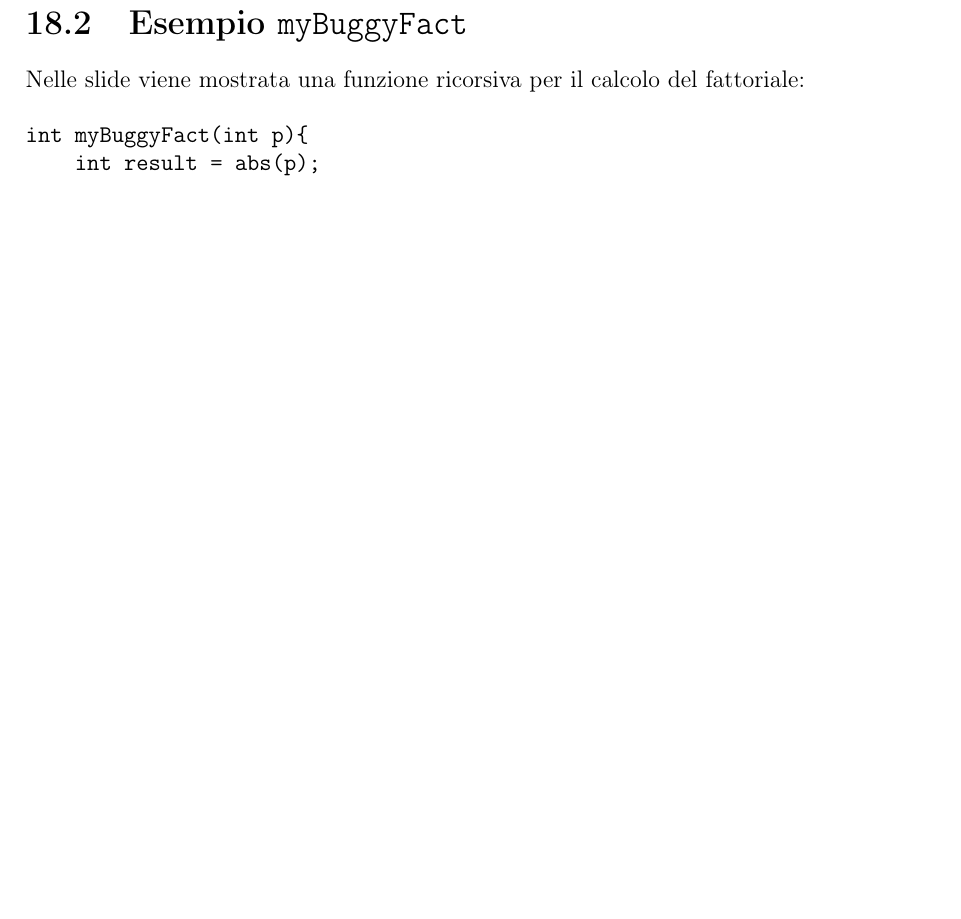
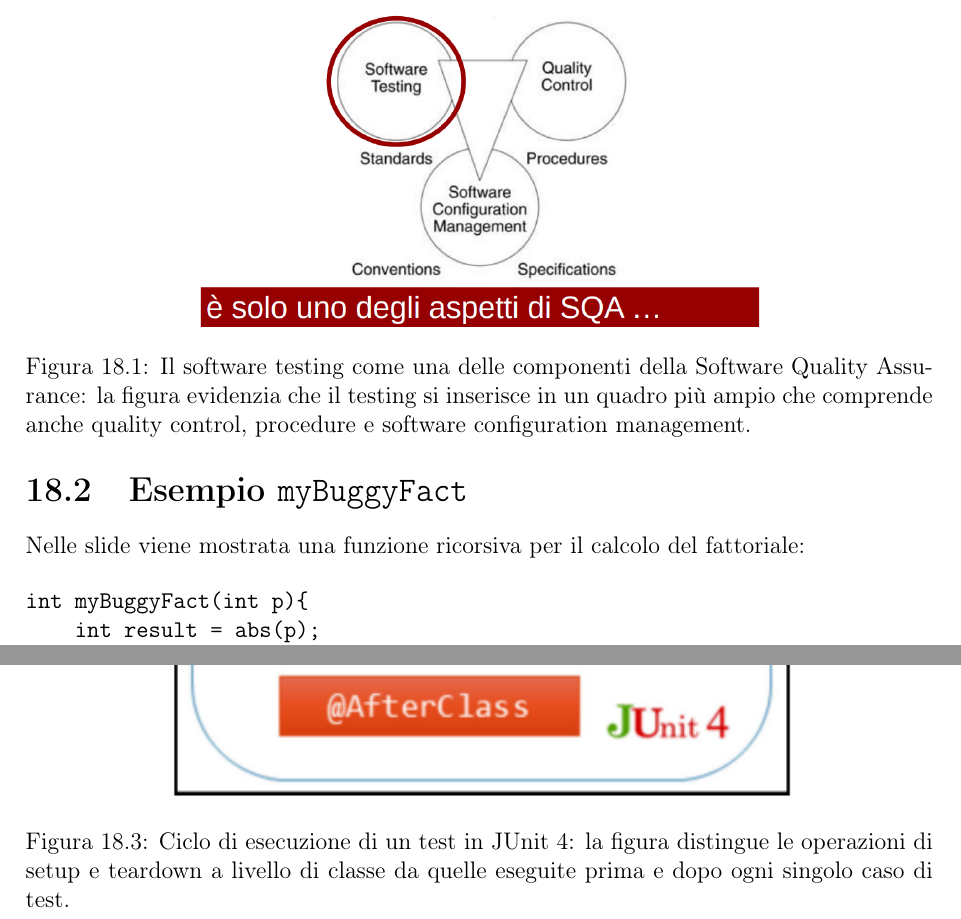
Before and after one commit to kuro1999/Appunti-Magistrale, a LaTeX document (Appunti_ISW2/src/main.tex, which reads Appunti_ISW2/src/DeAngelis/03_Automatic&ContinousTesting.tex): part of page 137 of 175 before the commit and two parts of pages 137 and 142 of 177 after it, the two joined at a grey line, cut at the place of the change, the shorter picture padded with empty space. Compiled offline with pdfLaTeX.

Commit message:
immagini 03 de angelis

```diff
--- a/Appunti_ISW2/src/DeAngelis/03_Automatic&ContinousTesting.tex
+++ b/Appunti_ISW2/src/DeAngelis/03_Automatic&ContinousTesting.tex
@@ -29,6 +29,13 @@ Le componenti della SQA includono \textbf{software testing}, \textbf{quality con
 \begin{notaesame}
 Il \textbf{software testing} è solo una delle componenti della SQA. Le attività di testing devono essere sempre collegate a un piano di qualità più ampio che definisce cosa significhi qualità per quello specifico progetto.
 \end{notaesame}
+
+\begin{figure}[htbp]
+    \centering
+    \includegraphics[width=0.62\textwidth]{img/DeAngelis/03_Automatic&ContinuosTesting/SQA_testing}
+    \caption{Il software testing come una delle componenti della Software Quality Assurance: la figura evidenzia che il testing si inserisce in un quadro più ampio che comprende anche quality control, procedure e software configuration management.}
+    \label{fig:lez8-sqa-testing}
+\end{figure}
 
 \section{Esempio \texttt{myBuggyFact}}
 
@@ -222,6 +236,12 @@ Le annotazioni principali sono:
     \item \texttt{@BeforeClass}: metodo eseguito una sola volta prima di tutti i test della classe;
     \item \texttt{@AfterClass}: metodo eseguito una sola volta dopo tutti i test della classe.
 \end{itemize}
+\begin{figure}[htbp]
+    \centering
+    \includegraphics[width=0.70\textwidth]{img/DeAngelis/03_Automatic&ContinuosTesting/JUNIT4}
+    \caption{Ciclo di esecuzione di un test in JUnit 4: la figura distingue le operazioni di setup e teardown a livello di classe da quelle eseguite prima e dopo ogni singolo caso di test.}
+    \label{fig:lez8-junit4-lifecycle}
+\end{figure}
 
 \begin{notaslide}
 L'ordine di esecuzione tra più metodi con la stessa annotazione, ad esempio più metodi \texttt{@Before}, non è specificato.
```
Also changed, not shown: Appunti_ISW2/src/img/DeAngelis/03_Automatic&ContinuosTesting/CICT.png (added), Appunti_ISW2/src/img/DeAngelis/03_Automatic&ContinuosTesting/CICT_completa.png (added), Appunti_ISW2/src/img/DeAngelis/03_Automatic&ContinuosTesting/JUNIT4.png (added), Appunti_ISW2/src/img/DeAngelis/03_Automatic&ContinuosTesting/SQA_testing.png (added), Appunti_ISW2/src/DeAngelis/03_Automatic&ContinousTesting.tex (14 more changed lines).
